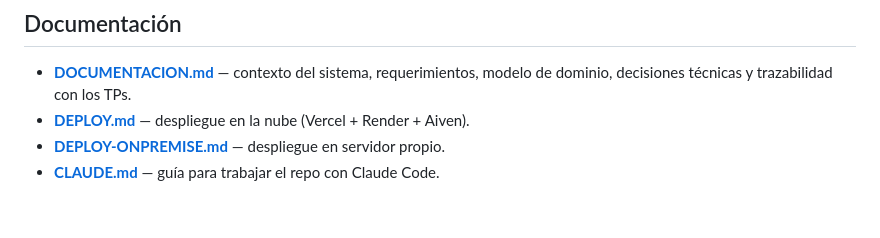
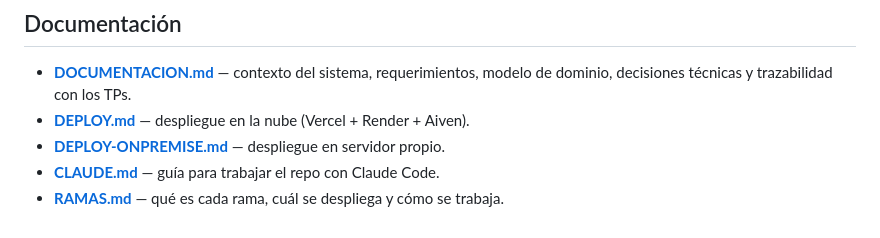
Before and after one commit to AcostaAlex10/ingenieria-en-software-proyecto, a Markdown page: README.md, the part around the change. GitHub-like rendering.

```diff
--- a/README.md
+++ b/README.md
@@ -126,3 +126,4 @@ Intalar/        instalador de Node y comandos de ayuda para el equipo
 - **[DEPLOY.md](DEPLOY.md)** — despliegue en la nube (Vercel + Render + Aiven).
 - **[DEPLOY-ONPREMISE.md](DEPLOY-ONPREMISE.md)** — despliegue en servidor propio.
 - **[CLAUDE.md](CLAUDE.md)** — guía para trabajar el repo con Claude Code.
+- **[RAMAS.md](RAMAS.md)** — qué es cada rama, cuál se despliega y cómo se trabaja.
```
Also changed, not shown: CLAUDE.md (+9 -0 lines), RAMAS.md (added, +63 -0 lines).
